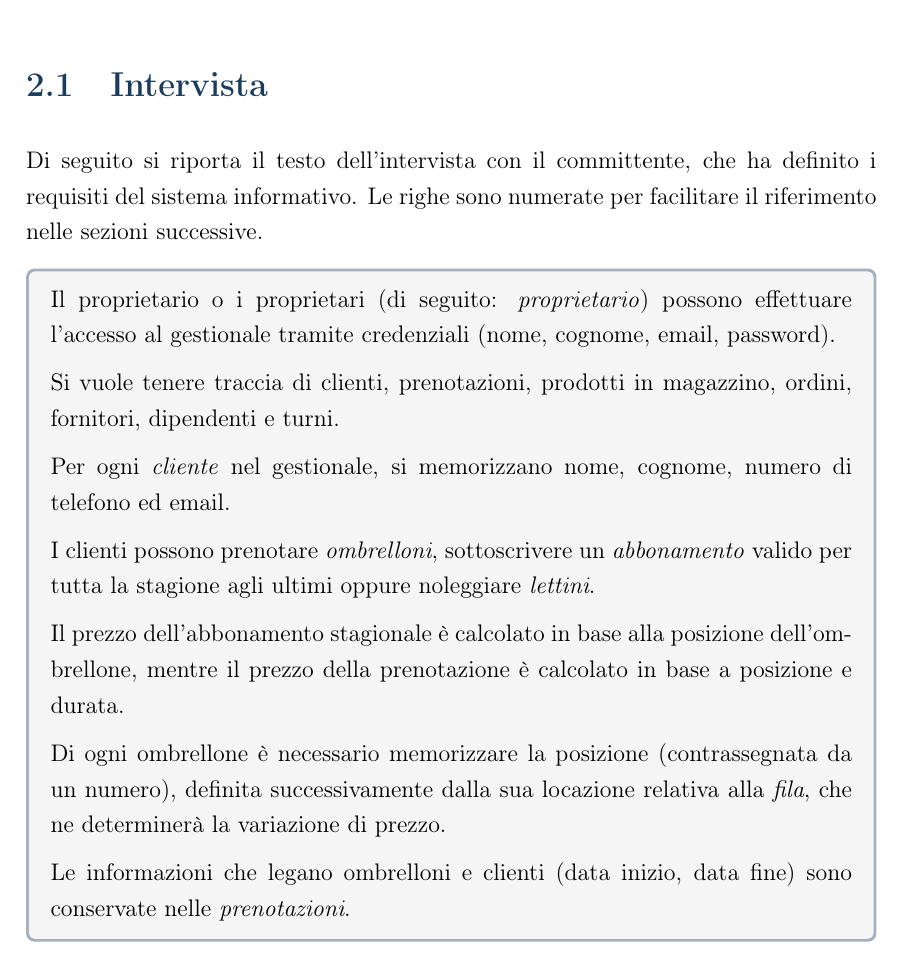
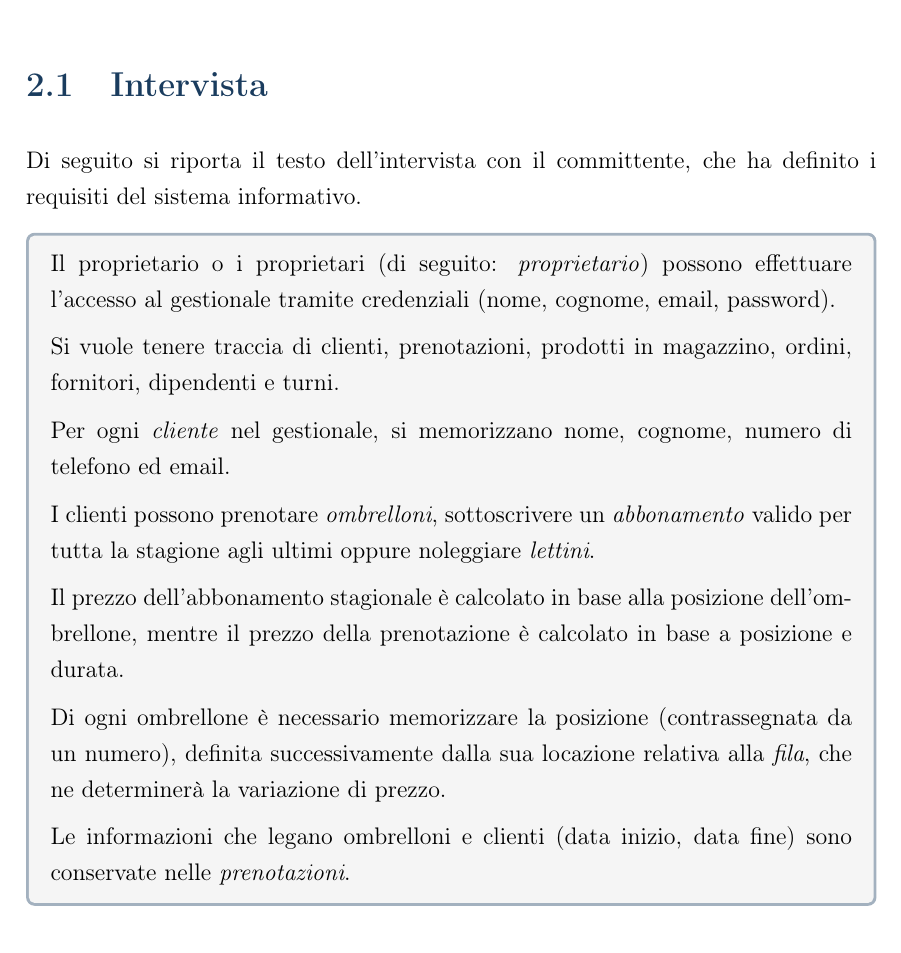
Before and after one commit to Svegog/BasiDiDati2026, a LaTeX document (relazioneDB/main.tex, which reads relazioneDB/capitoli/02_analisi_requisiti.tex): part of page 7 of 35, cut so that both start at the same text. Compiled offline with pdfLaTeX.

Commit message:
Rimozione definitiva di "righe numerate" nell'intervista

```diff
--- a/relazioneDB/capitoli/02_analisi_requisiti.tex
+++ b/relazioneDB/capitoli/02_analisi_requisiti.tex
@@ -8,8 +8,7 @@
 \section{Intervista}
 
 Di seguito si riporta il testo dell'intervista con il committente, che ha definito
-i requisiti del sistema informativo. Le righe sono numerate per facilitare il
-riferimento nelle sezioni successive.
+i requisiti del sistema informativo.
 
 \begin{tcolorbox}[breakable, colback=lightgray, colframe=primary!40, left=8pt, right=8pt,
                   top=6pt, bottom=6pt]
```
